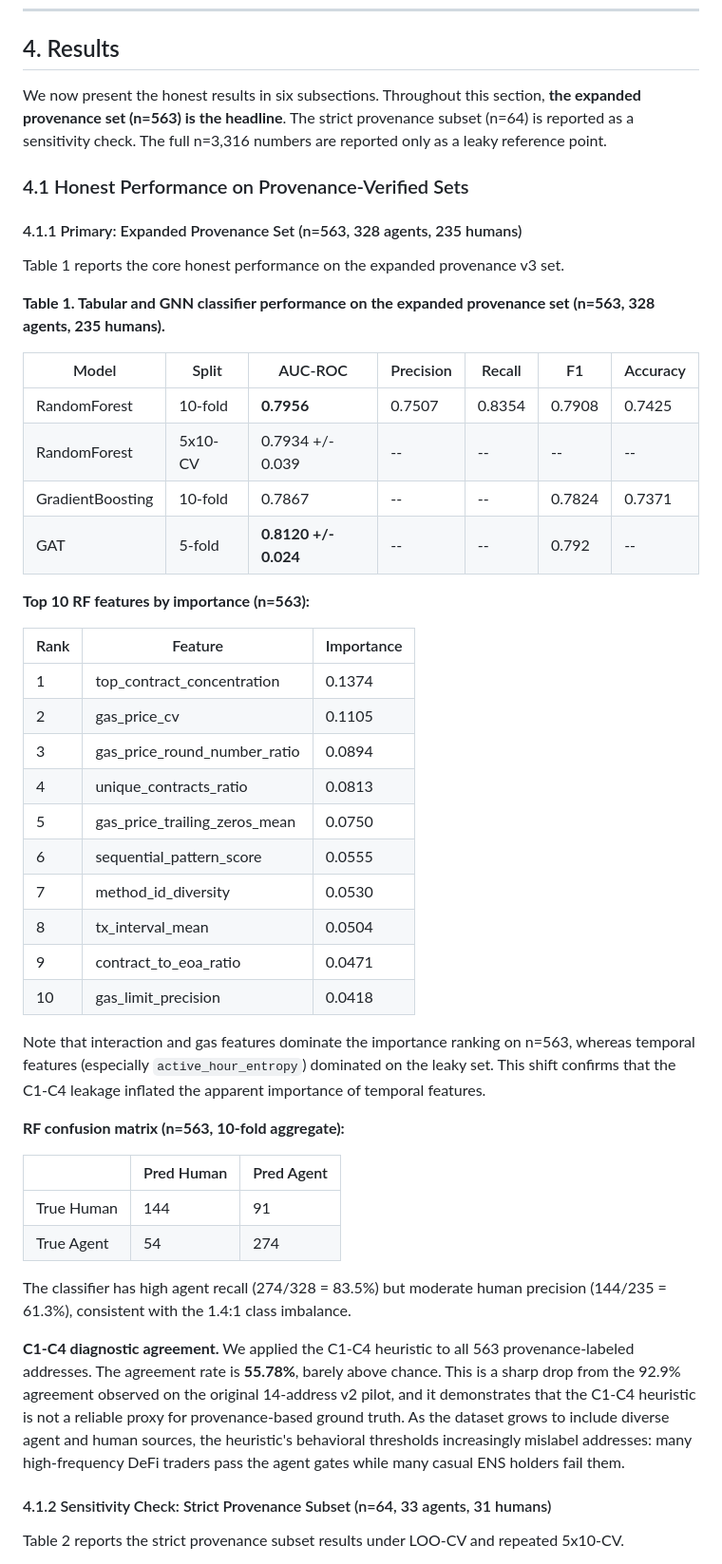
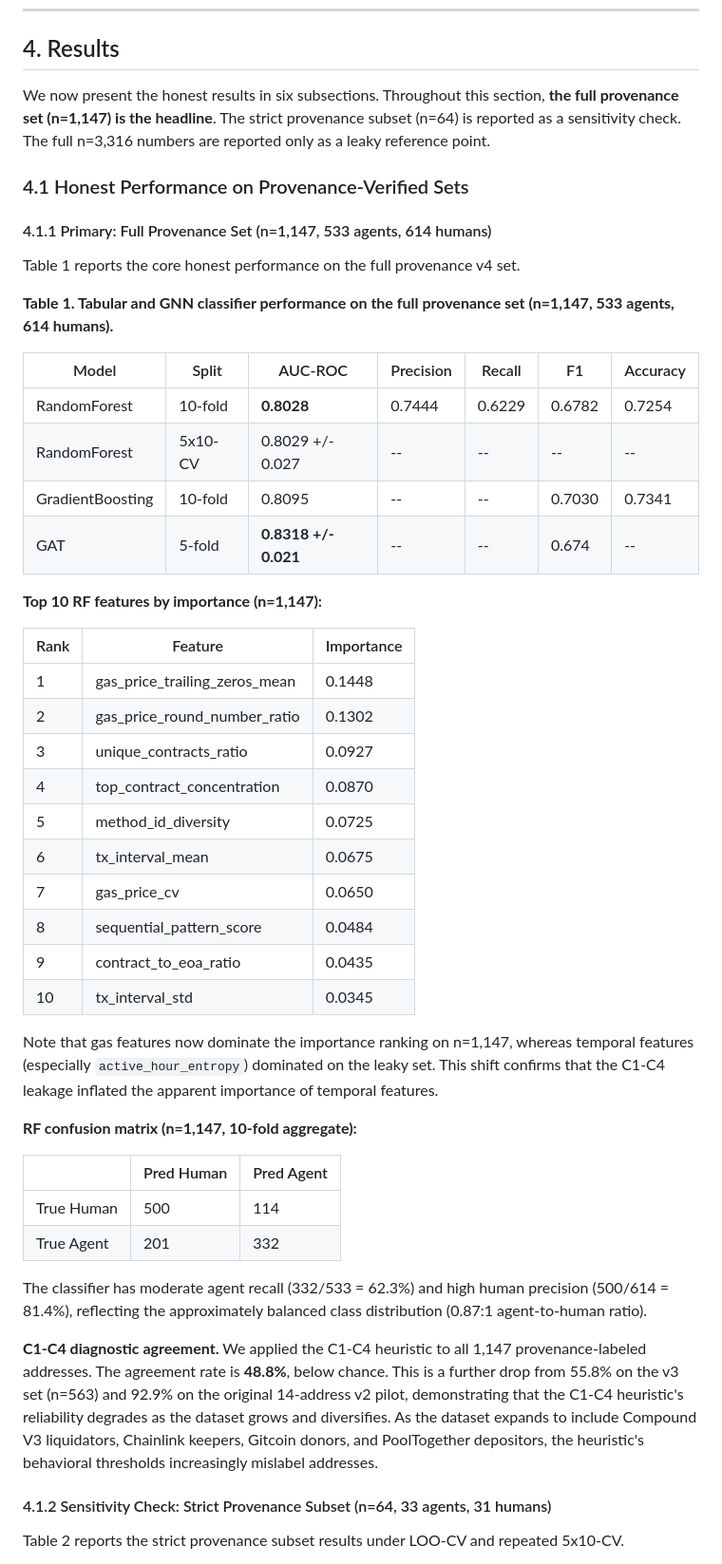
Before and after one commit to Adeline117/NSF, a Markdown page: paper1_onchain_agent_id/paper/draft_en.md, the part around one of its changes. Shown at 95% size. GitHub-like rendering.

```diff
--- a/paper1_onchain_agent_id/paper/draft_en.md
+++ b/paper1_onchain_agent_id/paper/draft_en.md
@@ -316,50 +321,50 @@ We run the audit twice: once on the full 3,302-address set (14 dropped due to em
 
 ## 4. Results
 
-We now present the honest results in six subsections. Throughout this section, **the expanded provenance set (n=563) is the headline**. The strict provenance subset (n=64) is reported as a sensitivity check. The full n=3,316 numbers are reported only as a leaky reference point.
+We now present the honest results in six subsections. Throughout this section, **the full provenance set (n=1,147) is the headline**. The strict provenance subset (n=64) is reported as a sensitivity check. The full n=3,316 numbers are reported only as a leaky reference point.
 
 ### 4.1 Honest Performance on Provenance-Verified Sets
 
-#### 4.1.1 Primary: Expanded Provenance Set (n=563, 328 agents, 235 humans)
+#### 4.1.1 Primary: Full Provenance Set (n=1,147, 533 agents, 614 humans)
 
-Table 1 reports the core honest performance on the expanded provenance v3 set.
+Table 1 reports the core honest performance on the full provenance v4 set.
 
-**Table 1. Tabular and GNN classifier performance on the expanded provenance set (n=563, 328 agents, 235 humans).**
+**Table 1. Tabular and GNN classifier performance on the full provenance set (n=1,147, 533 agents, 614 humans).**
 
 | Model             | Split      | AUC-ROC             | Precision | Recall | F1    | Accuracy |
 |-------------------|------------|----------------------|-----------|--------|-------|----------|
-| RandomForest      | 10-fold    | **0.7956**          | 0.7507    | 0.8354 | 0.7908| 0.7425   |
-| RandomForest      | 5x10-CV    | 0.7934 +/- 0.039   | --        | --     | --    | --       |
-| GradientBoosting  | 10-fold    | 0.7867              | --        | --     | 0.7824| 0.7371   |
-| GAT               | 5-fold     | **0.8120 +/- 0.024**| --        | --     | 0.792 | --       |
+| RandomForest      | 10-fold    | **0.8028**          | 0.7444    | 0.6229 | 0.6782| 0.7254   |
+| RandomForest      | 5x10-CV    | 0.8029 +/- 0.027   | --        | --     | --    | --       |
+| GradientBoosting  | 10-fold    | 0.8095              | --        | --     | 0.7030| 0.7341   |
+| GAT               | 5-fold     | **0.8318 +/- 0.021**| --        | --     | 0.674 | --       |
 
-**Top 10 RF features by importance (n=563):**
+**Top 10 RF features by importance (n=1,147):**
 
 | Rank | Feature                        | Importance |
 |------|--------------------------------|------------|
-| 1    | top_contract_concentration     | 0.1374     |
-| 2    | gas_price_cv                   | 0.1105     |
-| 3    | gas_price_round_number_ratio   | 0.0894     |
-| 4    | unique_contracts_ratio         | 0.0813     |
-| 5    | gas_price_trailing_zeros_mean  | 0.0750     |
-| 6    | sequential_pattern_score       | 0.0555     |
-| 7    | method_id_diversity            | 0.0530     |
-| 8    | tx_interval_mean               | 0.0504     |
-| 9    | contract_to_eoa_ratio          | 0.0471     |
-| 10   | gas_limit_precision            | 0.0418     |
+| 1    | gas_price_trailing_zeros_mean  | 0.1448     |
+| 2    | gas_price_round_number_ratio   | 0.1302     |
+| 3    | unique_contracts_ratio         | 0.0927     |
+| 4    | top_contract_concentration     | 0.0870     |
+| 5    | method_id_diversity            | 0.0725     |
+| 6    | tx_interval_mean               | 0.0675     |
+| 7    | gas_price_cv                   | 0.0650     |
+| 8    | sequential_pattern_score       | 0.0484     |
+| 9    | contract_to_eoa_ratio          | 0.0435     |
+| 10   | tx_interval_std                | 0.0345     |
 
-Note that interaction and gas features dominate the importance ranking on n=563, whereas temporal features (especially `active_hour_entropy`) dominated on the leaky set. This shift confirms that the C1-C4 leakage inflated the apparent importance of temporal features.
+Note that gas features now dominate the importance ranking on n=1,147, whereas temporal features (especially `active_hour_entropy`) dominated on the leaky set. This shift confirms that the C1-C4 leakage inflated the apparent importance of temporal features.
 
-**RF confusion matrix (n=563, 10-fold aggregate):**
+**RF confusion matrix (n=1,147, 10-fold aggregate):**
 
 |              | Pred Human | Pred Agent |
 |--------------|------------|------------|
-| True Human   | 144        | 91         |
-| True Agent   | 54         | 274        |
+| True Human   | 500        | 114        |
+| True Agent   | 201        | 332        |
 
-The classifier has high agent recall (274/328 = 83.5%) but moderate human precision (144/235 = 61.3%), consistent with the 1.4:1 class imbalance.
+The classifier has moderate agent recall (332/533 = 62.3%) and high human precision (500/614 = 81.4%), reflecting the approximately balanced class distribution (0.87:1 agent-to-human ratio).
 
-**C1-C4 diagnostic agreement.** We applied the C1-C4 heuristic to all 563 provenance-labeled addresses. The agreement rate is **55.78%**, barely above chance. This is a sharp drop from the 92.9% agreement observed on the original 14-address v2 pilot, and it demonstrates that the C1-C4 heuristic is not a reliable proxy for provenance-based ground truth. As the dataset grows to include diverse agent and human sources, the heuristic's behavioral thresholds increasingly mislabel addresses: many high-frequency DeFi traders pass the agent gates while many casual ENS holders fail them.
+**C1-C4 diagnostic agreement.** We applied the C1-C4 heuristic to all 1,147 provenance-labeled addresses. The agreement rate is **48.8%**, below chance. This is a further drop from 55.8% on the v3 set (n=563) and 92.9% on the original 14-address v2 pilot, demonstrating that the C1-C4 heuristic's reliability degrades as the dataset grows and diversifies. As the dataset expands to include Compound V3 liquidators, Chainlink keepers, Gitcoin donors, and PoolTogether depositors, the heuristic's behavioral thresholds increasingly mislabel addresses.
 
 #### 4.1.2 Sensitivity Check: Strict Provenance Subset (n=64, 33 agents, 31 humans)
 
```
Also changed, not shown: other parts of paper1_onchain_agent_id/paper/draft_en.md (+77 -72 lines).
